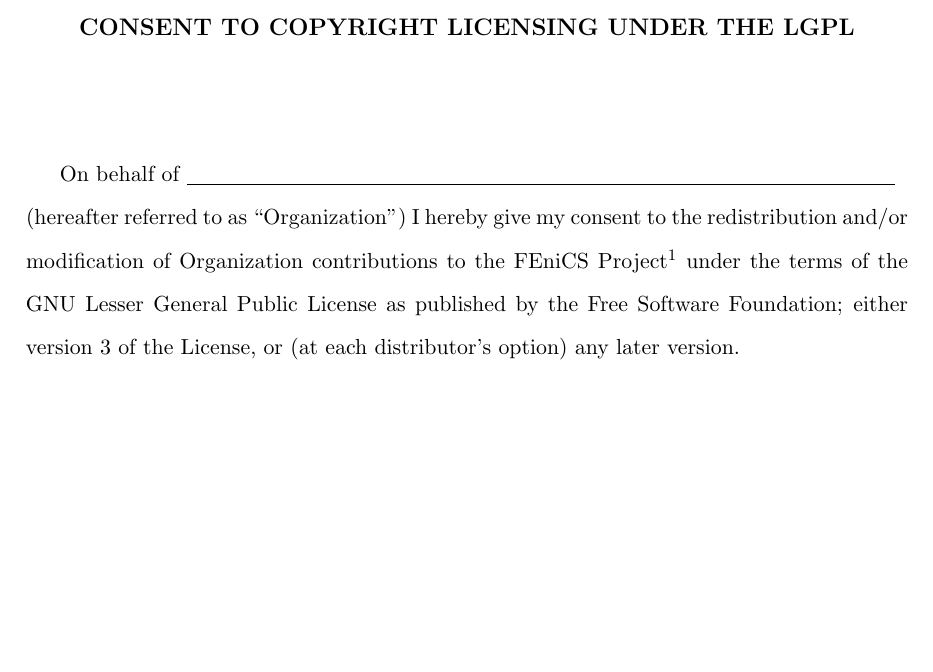
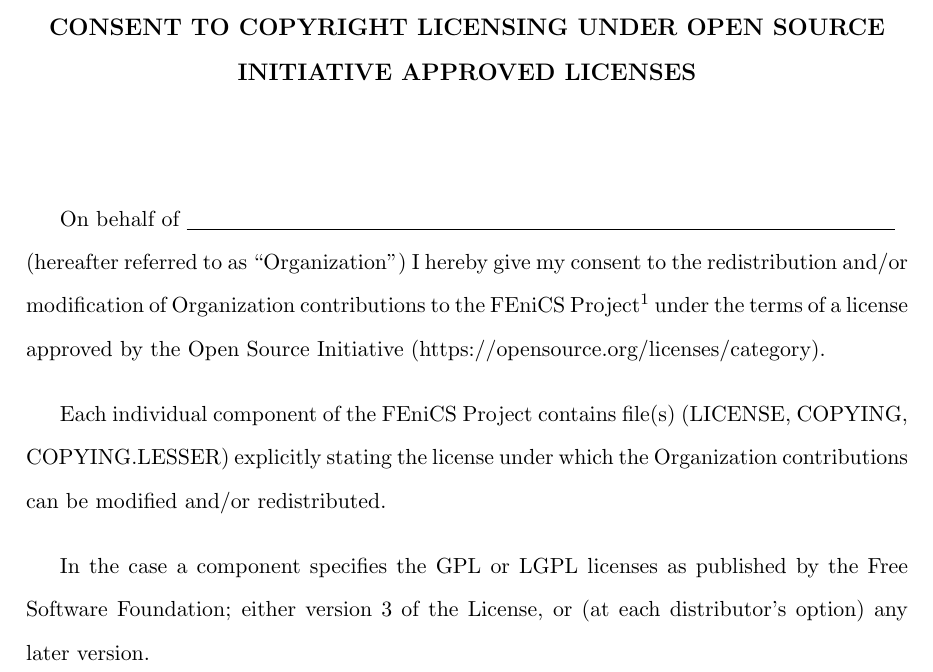
Before and after one commit to FEniCS/governance, a LaTeX document (copyright-consent-forms/v4/institution/letter-institution.tex): part of the page before the commit and part of page 1 of 2 after it, cut so that both start at the same text, the shorter picture padded with empty space. Compiled offline with pdfLaTeX.

Commit message:
Transfer authors modification to institution-{limited}.

```diff
--- a/copyright-consent-forms/v4/institution/letter-institution.tex
+++ b/copyright-consent-forms/v4/institution/letter-institution.tex
@@ -12,7 +12,7 @@
 \large
 
 \begin{center}
-  \textbf{CONSENT TO COPYRIGHT LICENSING UNDER THE LGPL}
+  \textbf{CONSENT TO COPYRIGHT LICENSING UNDER OPEN SOURCE INITIATIVE APPROVED LICENSES}
 \end{center}
 
 \normalsize
@@ -20,12 +20,18 @@
 \vspace{1cm}
 
 On behalf of \underline{\hspace{12.5cm}} \\ (hereafter referred to as
-``Organization'') I hereby give my consent to the redistribution
-and/or modification of Organization contributions to the FEniCS
-Project\footnotemark{} under the terms of the GNU Lesser General
-Public License as published by the Free Software Foundation; either
-version 3 of the License, or (at each distributor's option) any later
-version.
+``Organization'') I hereby give my consent to the redistribution and/or
+modification of Organization contributions to the FEniCS Project\footnotemark{}
+under the terms of a license approved by the Open Source Initiative
+(https://opensource.org/licenses/category).
+
+Each individual component of the FEniCS Project contains file(s) (LICENSE,
+COPYING, COPYING.LESSER) explicitly stating the license under which the
+Organization contributions can be modified and/or redistributed.
+
+In the case a component specifies the GPL or LGPL licenses as published by the
+Free Software Foundation; either version 3 of the License, or (at each
+distributor's option) any later version.
 
 \vspace{2cm}
 
```
Also changed, not shown: copyright-consent-forms/v4/institution-limited/letter-institution-limited.tex (+13 -9 lines).
